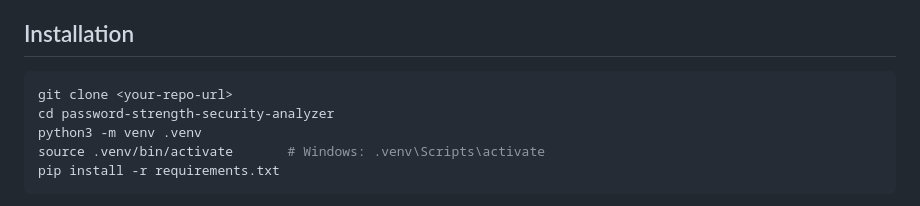
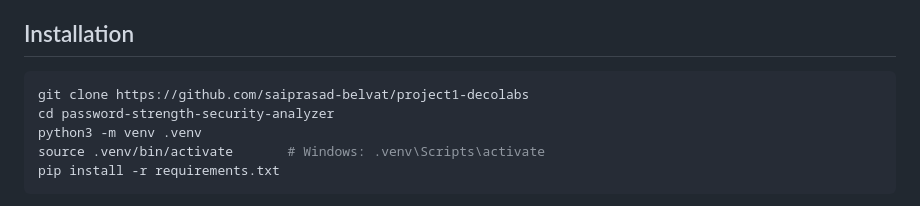
Before and after one commit to saiprasad-belvat/project1-decolabs, a Markdown page: README.md, the part around the change. GitHub-like rendering.

````diff
--- a/README.md
+++ b/README.md
@@ -115,7 +115,7 @@ scoring logic exists in exactly one place.
 ## Installation
 
 ```bash
-git clone <your-repo-url>
+git clone https://github.com/saiprasad-belvat/project1-decolabs
 cd password-strength-security-analyzer
 python3 -m venv .venv
 source .venv/bin/activate       # Windows: .venv\Scripts\activate
````
